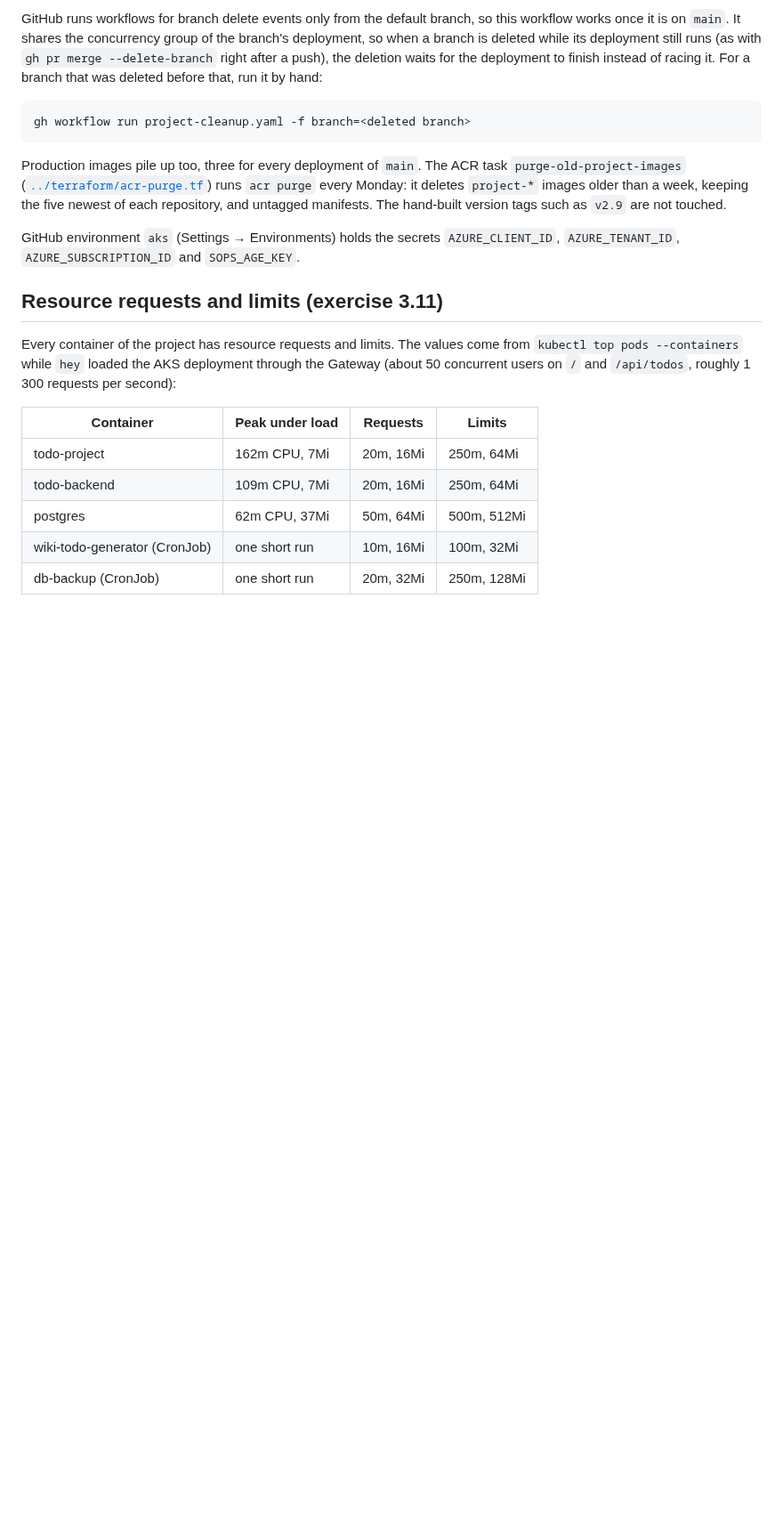
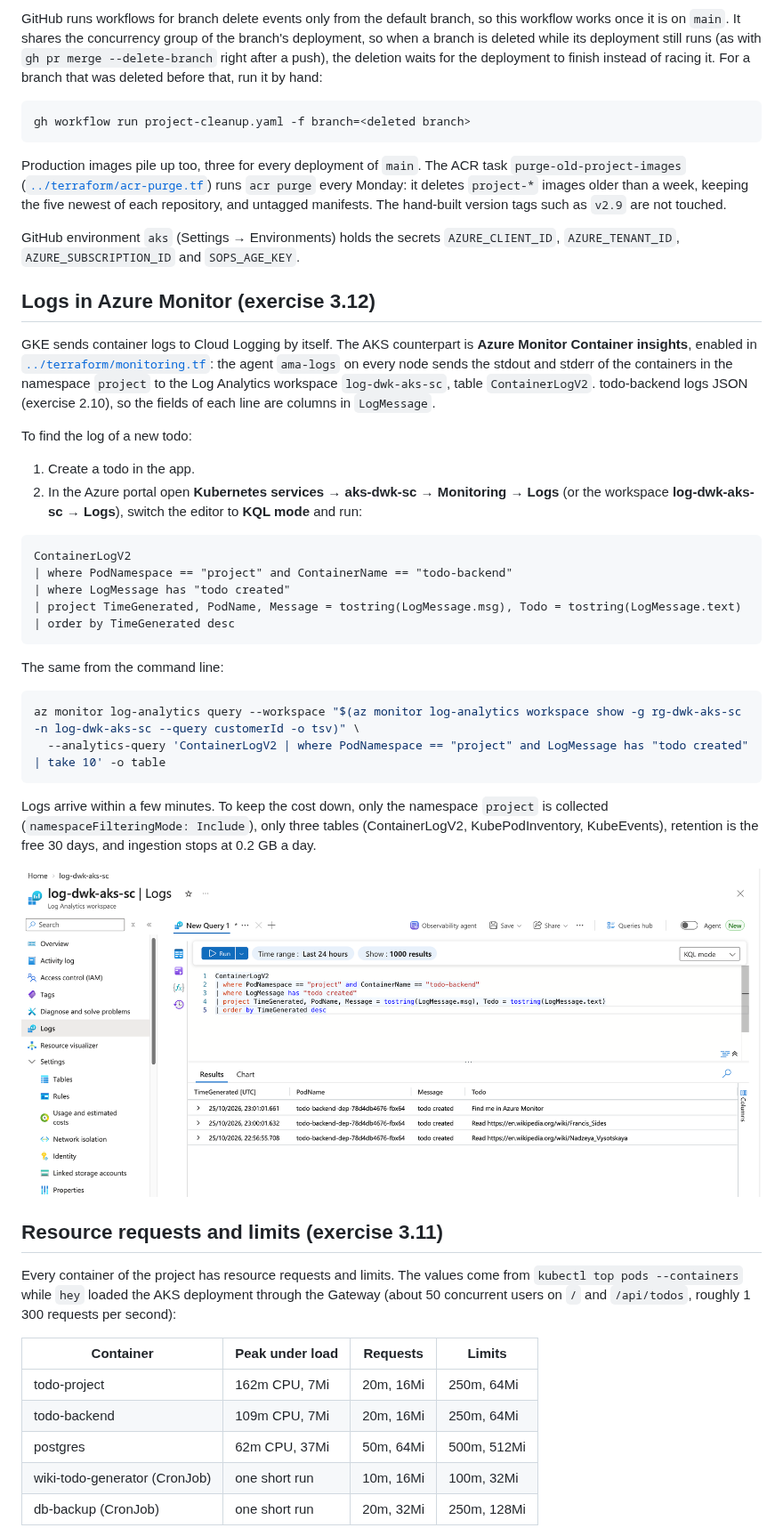
Before and after one commit to priku/k8s-course, a Markdown page: project/README.md, the part around the change. Shown at 89% size. Drawn GitHub-style; pictures changed too: project/images/azure-monitor-todo-created.png (added); blank space fills up the shorter version.

Commit message:
feat: Container logs in Azure Monitor (exercise 3.12) (#30)
* feat: Container logs in Azure Monitor (exercise 3.12)

GKE sends container logs to Cloud Logging by itself; on AKS this is
Azure Monitor Container insights. terraform/monitoring.tf adds a Log
Analytics workspace, the Container insights data collection rule and
the oms_agent with managed identity authentication. Only the namespace
project and three tables are collected, retention is the free 30 days
and ingestion is capped at 0.2 GB a day. The project README shows the
KQL query that finds the log of a new todo.

Co-Authored-By: Claude Opus 5.5 <noreply@anthropic.com>

* docs: Add the Azure Monitor screenshot of a new todo (exercise 3.12)

The log line of todo-backend for a new todo in the Log Analytics
workspace log-dwk-aks-sc, found with the KQL query in the README.

Co-Authored-By: Claude Opus 5.5 <noreply@anthropic.com>

---------

Co-authored-by: Claude Opus 5.5 <noreply@anthropic.com>

````diff
--- a/project/README.md
+++ b/project/README.md
@@ -103,6 +103,34 @@ Production images pile up too, three for every deployment of `main`. The ACR tas
 
 GitHub environment `aks` (Settings → Environments) holds the secrets `AZURE_CLIENT_ID`, `AZURE_TENANT_ID`, `AZURE_SUBSCRIPTION_ID` and `SOPS_AGE_KEY`.
 
+## Logs in Azure Monitor (exercise 3.12)
+
+GKE sends container logs to Cloud Logging by itself. The AKS counterpart is **Azure Monitor Container insights**, enabled in [`../terraform/monitoring.tf`](../terraform/monitoring.tf): the agent `ama-logs` on every node sends the stdout and stderr of the containers in the namespace `project` to the Log Analytics workspace `log-dwk-aks-sc`, table `ContainerLogV2`. todo-backend logs JSON (exercise 2.10), so the fields of each line are columns in `LogMessage`.
+
+To find the log of a new todo:
+
+1. Create a todo in the app.
+2. In the Azure portal open **Kubernetes services → aks-dwk-sc → Monitoring → Logs** (or the workspace **log-dwk-aks-sc → Logs**), switch the editor to **KQL mode** and run:
+
+```kusto
+ContainerLogV2
+| where PodNamespace == "project" and ContainerName == "todo-backend"
+| where LogMessage has "todo created"
+| project TimeGenerated, PodName, Message = tostring(LogMessage.msg), Todo = tostring(LogMessage.text)
+| order by TimeGenerated desc
+```
+
+The same from the command line:
+
+```bash
+az monitor log-analytics query --workspace "$(az monitor log-analytics workspace show -g rg-dwk-aks-sc -n log-dwk-aks-sc --query customerId -o tsv)" \
+  --analytics-query 'ContainerLogV2 | where PodNamespace == "project" and LogMessage has "todo created" | take 10' -o table
+```
+
+Logs arrive within a few minutes. To keep the cost down, only the namespace `project` is collected (`namespaceFilteringMode: Include`), only three tables (ContainerLogV2, KubePodInventory, KubeEvents), retention is the free 30 days, and ingestion stops at 0.2 GB a day.
+
+![A new todo in the logs of todo-backend in Azure Monitor](images/azure-monitor-todo-created.png)
+
 ## Resource requests and limits (exercise 3.11)
 
 Every container of the project has resource requests and limits. The values come from `kubectl top pods --containers` while `hey` loaded the AKS deployment through the Gateway (about 50 concurrent users on `/` and `/api/todos`, roughly 1 300 requests per second):
````
Also changed, not shown: README.md (+1 -0 lines), terraform/README.md (+1 -0 lines), 2 other files.
